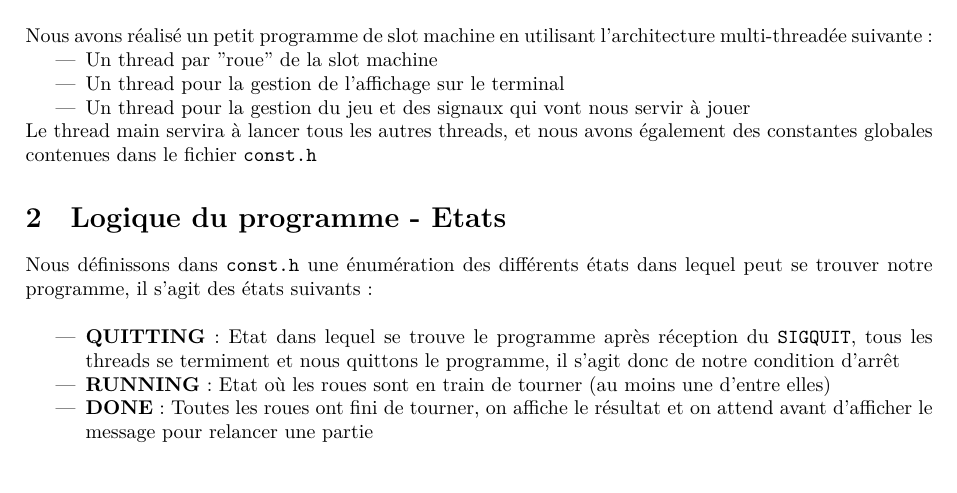
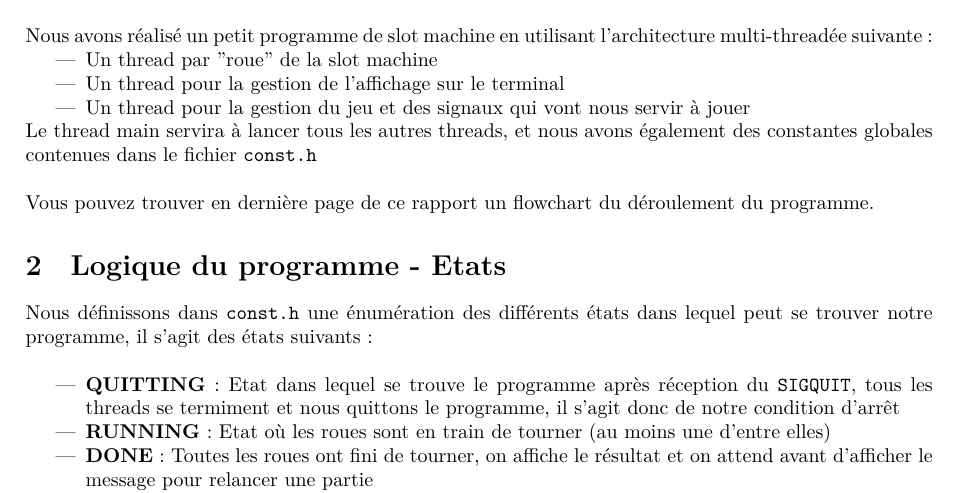
Before and after one commit to maximelovino/Jackpot, a LaTeX document (report/report.tex): part of page 2 of 3, cut so that both start at the same text. Compiled offline with XeLaTeX.

Commit message:
Last changes to report, added flowchart

```diff
--- a/report/report.tex
+++ b/report/report.tex
@@ -8,6 +8,7 @@
 \usepackage{xcolor,graphicx}
 \definecolor{light-gray}{gray}{0.95}
 \usepackage{minted}
+\usepackage{pdfpages}
 \usemintedstyle{colorful}
 \setlength{\parindent}{0pt}
 \usepackage[left=2.5cm,top=2.5cm,right=2.5cm,bottom=2.5cm]{geometry}
@@ -21,7 +22,9 @@ Nous avons réalisé un petit programme de slot machine en utilisant l'architect
 	\item Un thread pour la gestion de l'affichage sur le terminal
 	\item Un thread pour la gestion du jeu et des signaux qui vont nous servir à jouer
 \end{itemize}
-Le thread main servira à lancer tous les autres threads, et nous avons également des constantes globales contenues dans le fichier \verb+const.h+
+Le thread main servira à lancer tous les autres threads, et nous avons également des constantes globales contenues dans le fichier \verb+const.h+ \\
+
+Vous pouvez trouver en dernière page de ce rapport un flowchart du déroulement du programme.
 \section{Logique du programme - Etats}
 Nous définissons dans \verb+const.h+ une énumération des différents états dans lequel peut se trouver notre programme, il s'agit des états suivants: \\
 \begin{itemize}
```
Also changed, not shown: report/report.pdf, report/report.tex (1 more changed lines), 1 other file.
